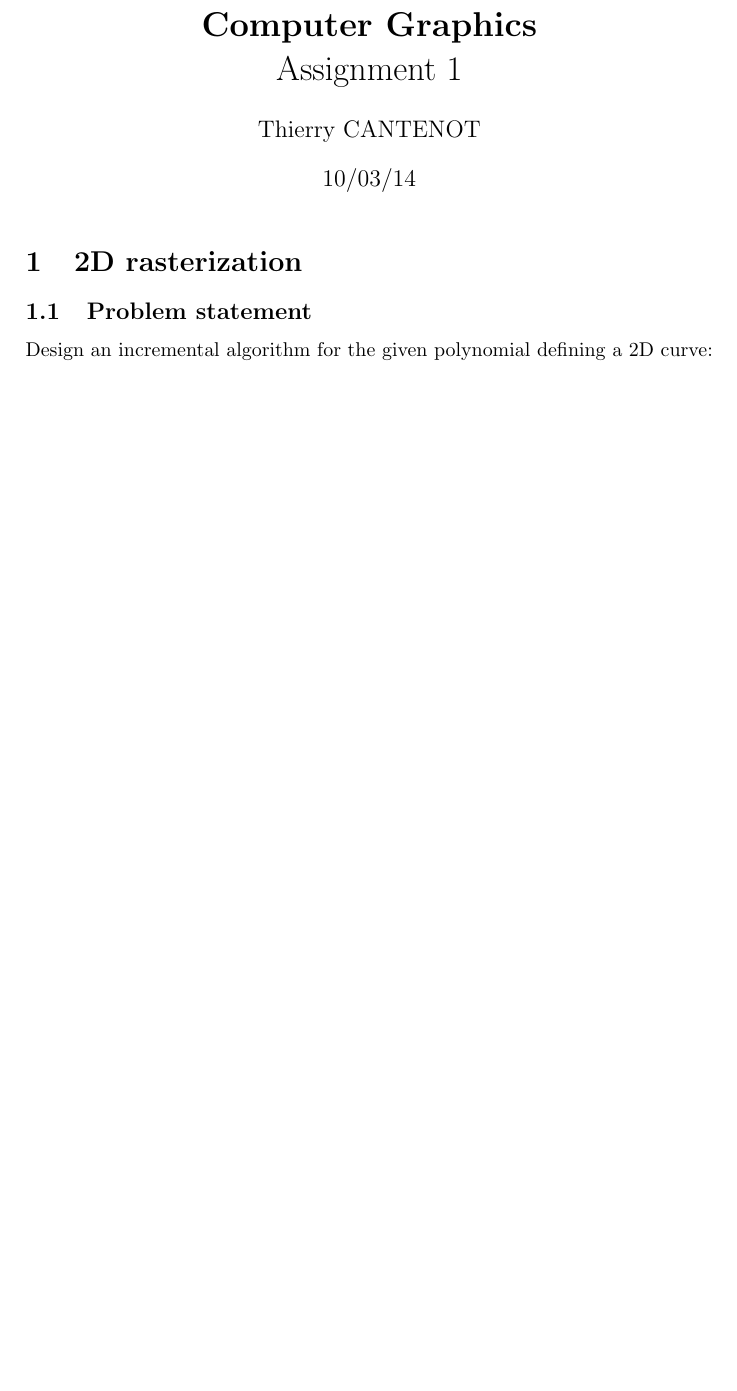
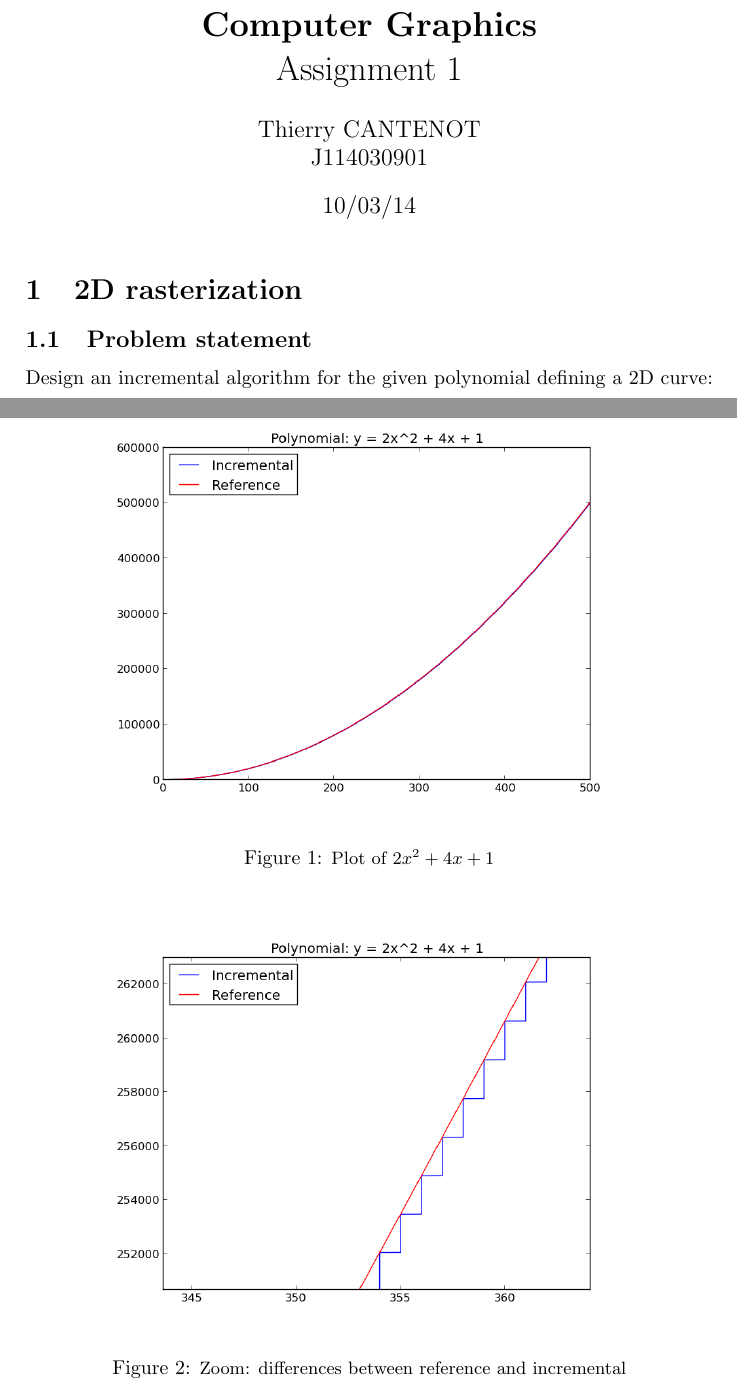
Before and after one commit to tcantenot/SJTU-CG, a LaTeX document (1/latex/report1.tex): part of page 1 of 3 before the commit and two parts of pages 1 and 4 of 4 after it, the two joined at a grey line, cut so that both start at the same text, the shorter picture padded with empty space. Compiled offline with pdfLaTeX.

Commit message:
Updated report 1

```diff
--- a/1/latex/report1.tex
+++ b/1/latex/report1.tex
@@ -40,7 +40,7 @@
 
 
 \title{\textbf{Computer Graphics} \\ Assignment 1}
-\author{Thierry CANTENOT}
+\author{Thierry CANTENOT \\ J114030901}
 \date{10/03/14}
 
 \pdfinfo{%
@@ -213,4 +213,18 @@ Note:
 	\\To handle $a < 0$, we have do go down (line 31: $y$ $-$$= 1$) and check when we go below the curve (line 34: $e \le 0$).
 \end{itemize}
 
+
+\newpage
+\subsection{Results}
+
+\begin{figure}[!htb]\centering
+    \includegraphics[width=0.8\linewidth]{./images/plot.png}
+    \caption{\small{Plot of $2x^2 + 4x + 1$}}
+\end{figure}
+
+\begin{figure}[!htb]\centering
+    \includegraphics[width=0.8\linewidth]{./images/zoom.png}
+    \caption{\small{Zoom: differences between reference and incremental}}
+\end{figure}
+
 \end{document}
```
Also changed, not shown: 1/latex/images/plot.png (added), 1/latex/images/zoom.png (added).
